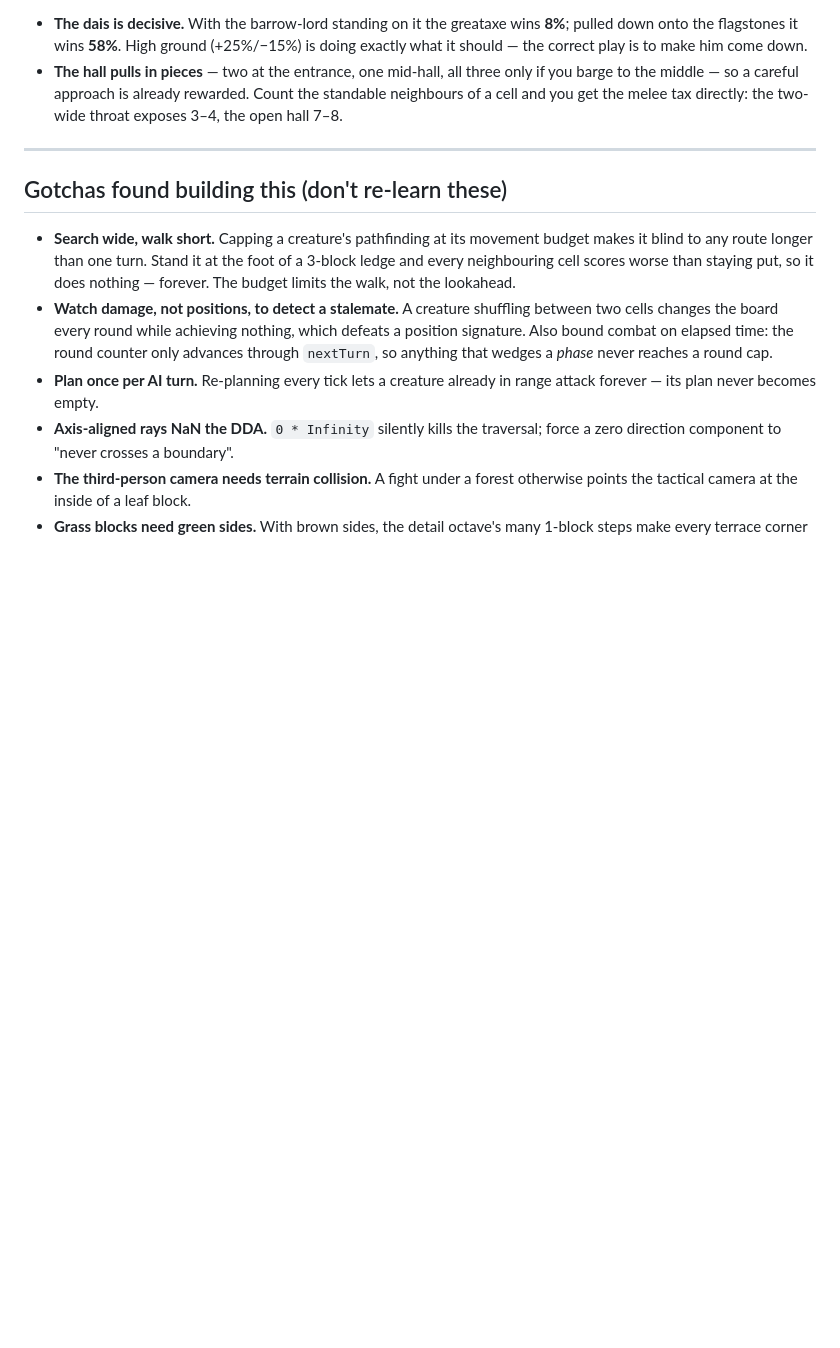
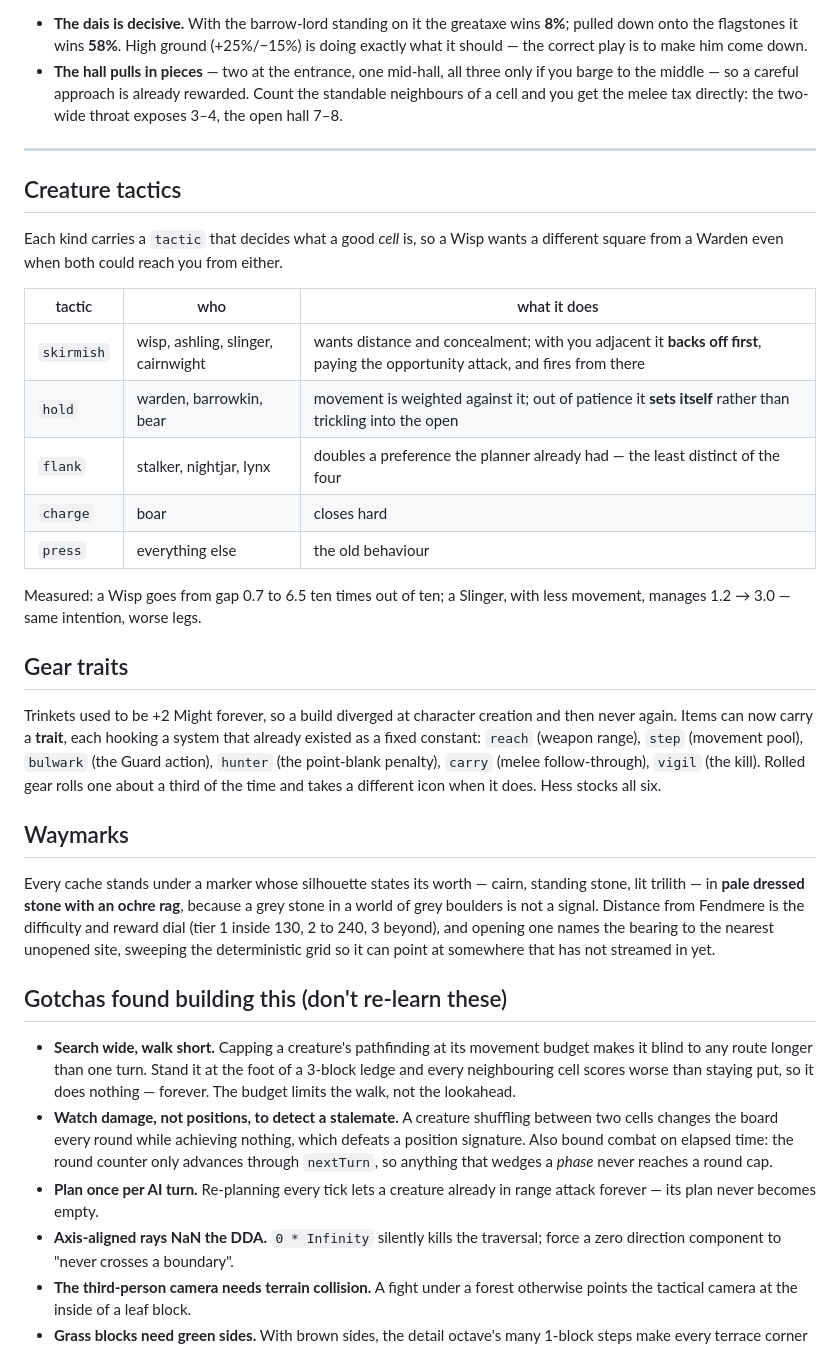
Before and after one commit to draphael123/strata, a Markdown page: README.md, the part around the change. Drawn GitHub-style; blank space fills up the shorter version.

Commit message:
README: creature tactics, gear traits, waymarks
Co-Authored-By: Claude Opus 5 <noreply@anthropic.com>

```diff
--- a/README.md
+++ b/README.md
@@ -230,6 +230,40 @@ stat tweak:
 
 ---
 
+## Creature tactics
+
+Each kind carries a `tactic` that decides what a good *cell* is, so a Wisp wants a
+different square from a Warden even when both could reach you from either.
+
+| tactic | who | what it does |
+|---|---|---|
+| `skirmish` | wisp, ashling, slinger, cairnwight | wants distance and concealment; with you adjacent it **backs off first**, paying the opportunity attack, and fires from there |
+| `hold` | warden, barrowkin, bear | movement is weighted against it; out of patience it **sets itself** rather than trickling into the open |
+| `flank` | stalker, nightjar, lynx | doubles a preference the planner already had — the least distinct of the four |
+| `charge` | boar | closes hard |
+| `press` | everything else | the old behaviour |
+
+Measured: a Wisp goes from gap 0.7 to 6.5 ten times out of ten; a Slinger, with less
+movement, manages 1.2 → 3.0 — same intention, worse legs.
+
+## Gear traits
+
+Trinkets used to be +2 Might forever, so a build diverged at character creation and
+then never again. Items can now carry a **trait**, each hooking a system that already
+existed as a fixed constant: `reach` (weapon range), `step` (movement pool), `bulwark`
+(the Guard action), `hunter` (the point-blank penalty), `carry` (melee follow-through),
+`vigil` (the kill). Rolled gear rolls one about a third of the time and takes a
+different icon when it does. Hess stocks all six.
+
+## Waymarks
+
+Every cache stands under a marker whose silhouette states its worth — cairn, standing
+stone, lit trilith — in **pale dressed stone with an ochre rag**, because a grey stone
+in a world of grey boulders is not a signal. Distance from Fendmere is the difficulty
+and reward dial (tier 1 inside 130, 2 to 240, 3 beyond), and opening one names the
+bearing to the nearest unopened site, sweeping the deterministic grid so it can point
+at somewhere that has not streamed in yet.
+
 ## Gotchas found building this (don't re-learn these)
 
 - **Search wide, walk short.** Capping a creature's pathfinding at its movement
```
